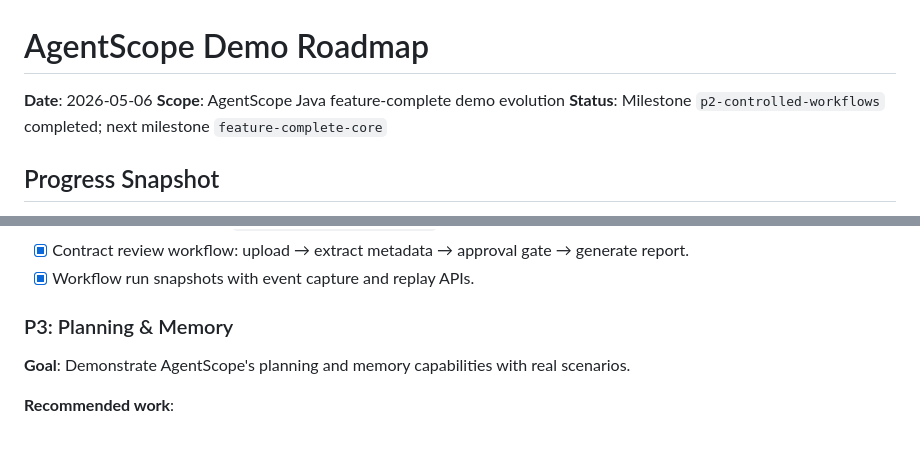
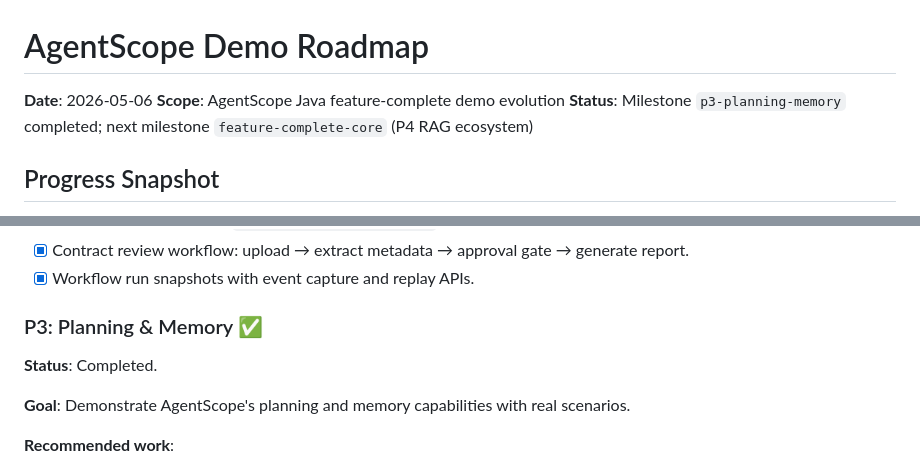
Before and after one commit to ataskite/agentscope-demo, a Markdown page: docs/ROADMAP.md, 2 parts joined by grey strips. Drawn GitHub-style; blank space fills up the shorter version.

```diff
--- a/docs/ROADMAP.md
+++ b/docs/ROADMAP.md
@@ -2,7 +2,7 @@
 
 **Date**: 2026-05-06
 **Scope**: AgentScope Java feature-complete demo evolution
-**Status**: Milestone `p2-controlled-workflows` completed; next milestone `feature-complete-core`
+**Status**: Milestone `p3-planning-memory` completed; next milestone `feature-complete-core` (P4 RAG ecosystem)
 
 ## Progress Snapshot
 
@@ -183,7 +185,9 @@ Completed:
 - [x] Contract review workflow: upload → extract metadata → approval gate → generate report.
 - [x] Workflow run snapshots with event capture and replay APIs.
 
-### P3: Planning & Memory
+### P3: Planning & Memory ✅
+
+**Status**: Completed.
 
 **Goal**: Demonstrate AgentScope's planning and memory capabilities with real scenarios.
 
```
Also changed, not shown: other parts of docs/ROADMAP.md (+17 -14 lines).
